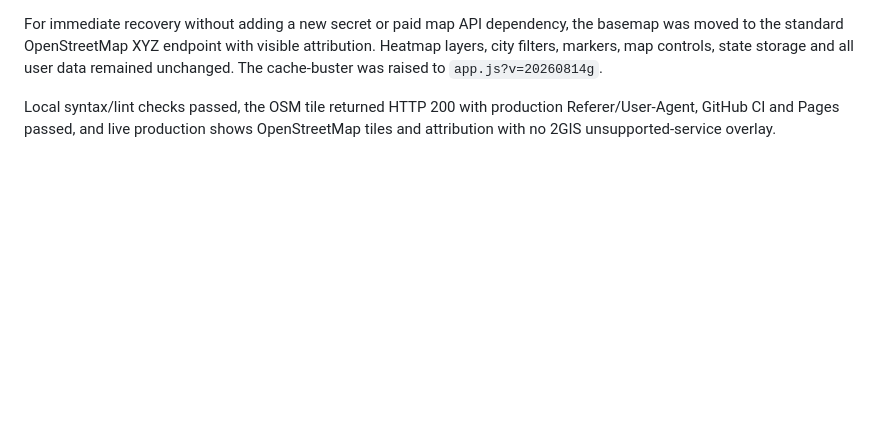
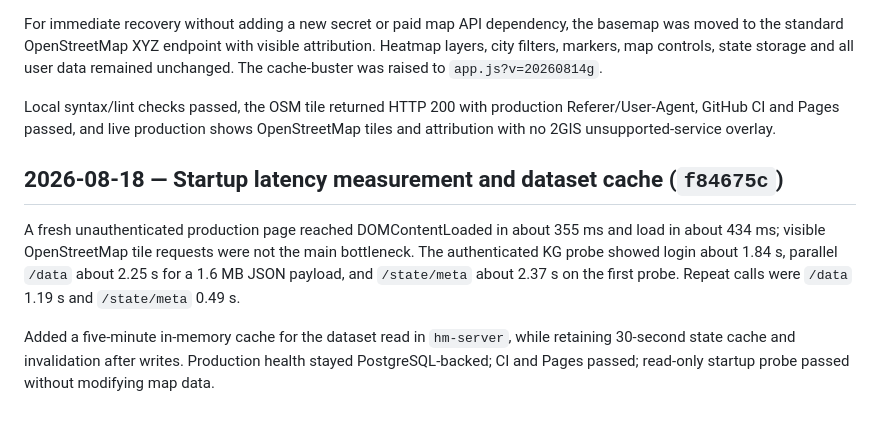
Before and after one commit to ekzotik-inc/heatmaps, a Markdown page: PROJECT_UPDATES.md, the part around the change. Rendered like a GitHub page; blank space fills up the shorter version.

Commit message:
Document startup latency optimization

```diff
--- a/PROJECT_UPDATES.md
+++ b/PROJECT_UPDATES.md
@@ -293,3 +293,10 @@ Production showed a 2GIS unsupported-service overlay because the application sti
 For immediate recovery without adding a new secret or paid map API dependency, the basemap was moved to the standard OpenStreetMap XYZ endpoint with visible attribution. Heatmap layers, city filters, markers, map controls, state storage and all user data remained unchanged. The cache-buster was raised to `app.js?v=20260814g`.
 
 Local syntax/lint checks passed, the OSM tile returned HTTP 200 with production Referer/User-Agent, GitHub CI and Pages passed, and live production shows OpenStreetMap tiles and attribution with no 2GIS unsupported-service overlay.
+
+
+## 2026-08-18 — Startup latency measurement and dataset cache (`f84675c`)
+
+A fresh unauthenticated production page reached DOMContentLoaded in about 355 ms and load in about 434 ms; visible OpenStreetMap tile requests were not the main bottleneck. The authenticated KG probe showed login about 1.84 s, parallel `/data` about 2.25 s for a 1.6 MB JSON payload, and `/state/meta` about 2.37 s on the first probe. Repeat calls were `/data` 1.19 s and `/state/meta` 0.49 s.
+
+Added a five-minute in-memory cache for the dataset read in `hm-server`, while retaining 30-second state cache and invalidation after writes. Production health stayed PostgreSQL-backed; CI and Pages passed; read-only startup probe passed without modifying map data.
```
Also changed, not shown: qa/startup-latency-20260818.md (added, +19 -0 lines).
